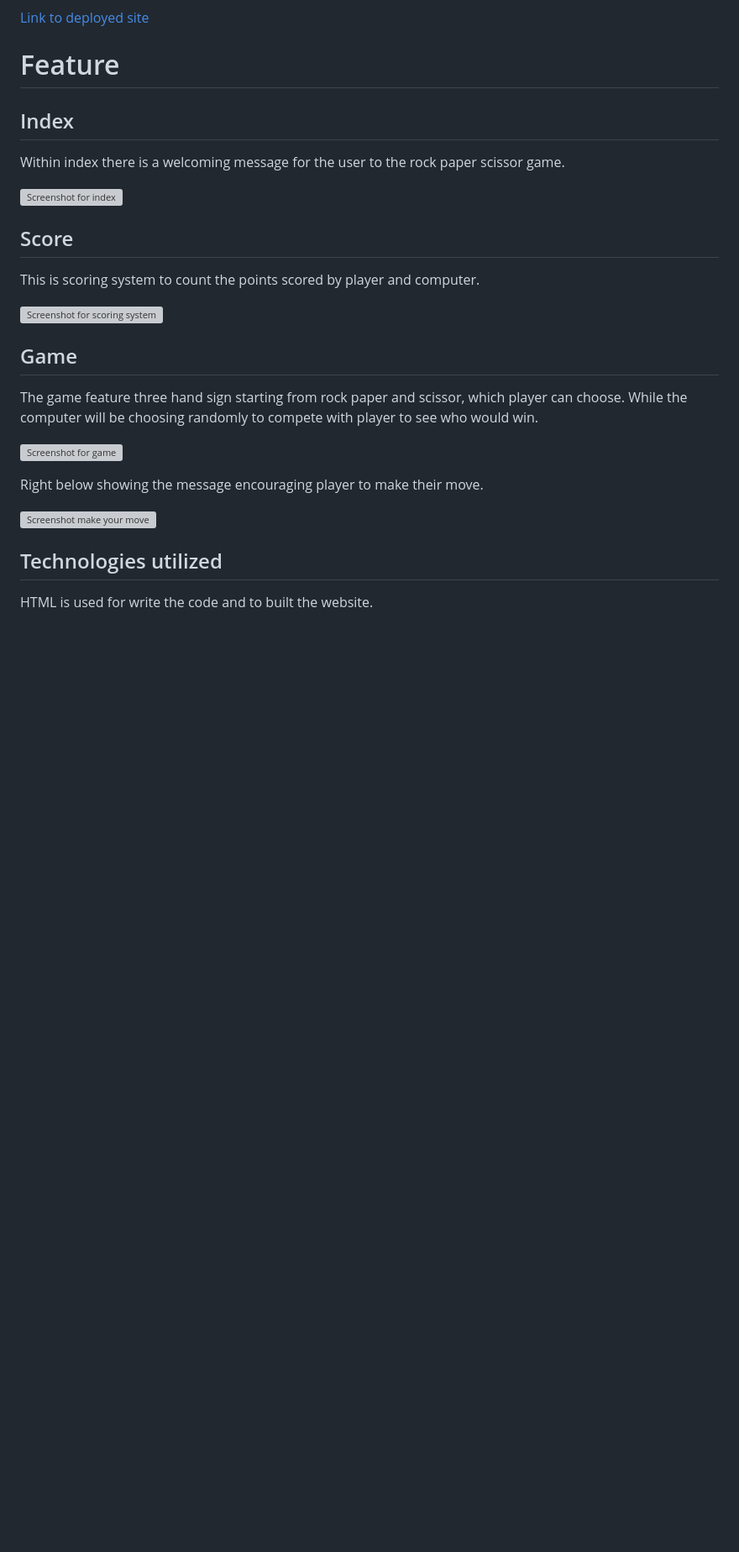
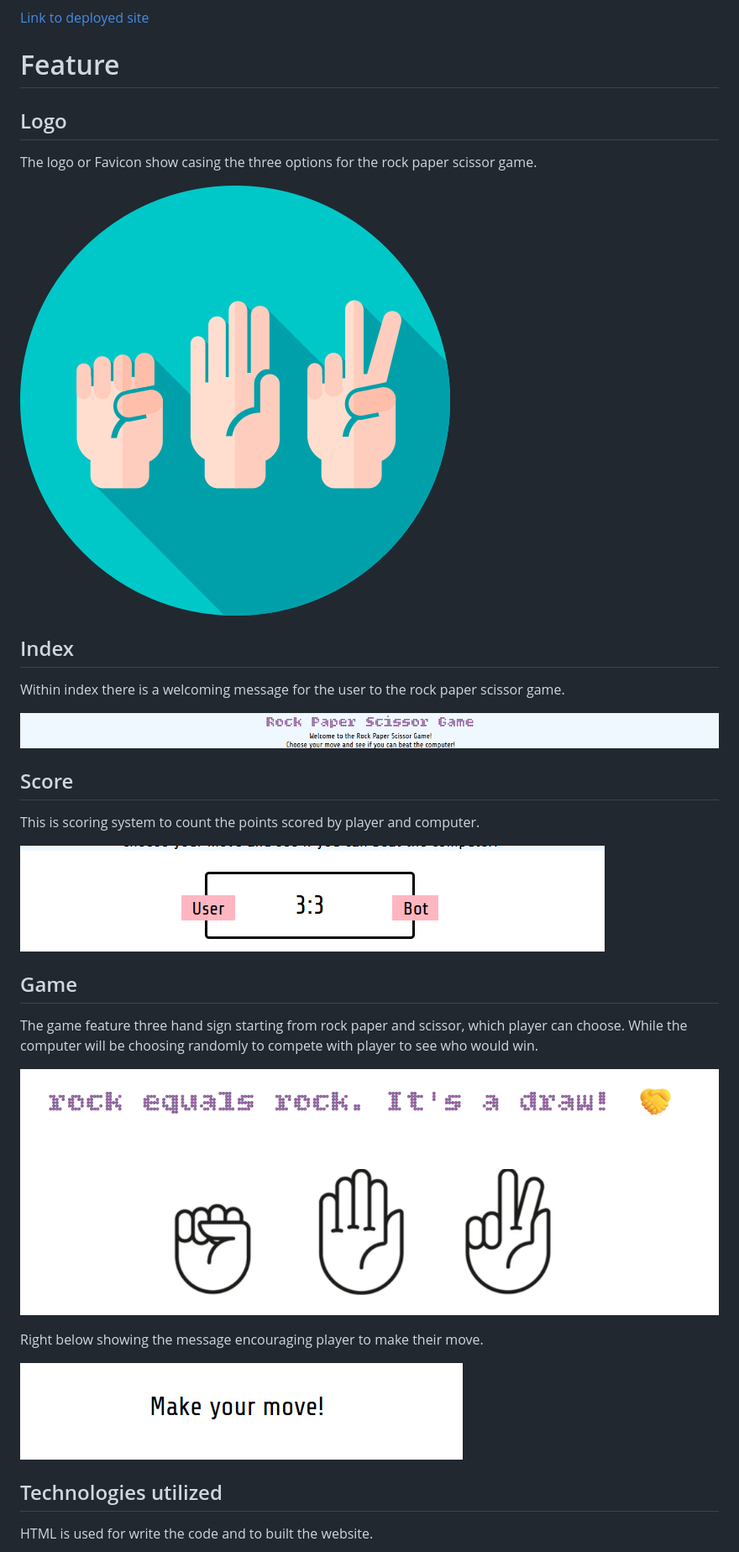
Before and after one commit to TimothyYW/javascript-game, a Markdown page: README.md, the part around the change. Shown: that part at 84% size. Drawn GitHub-style; pictures changed too: assets/images/screenshot/Screenshot-scoring-system.png (added), assets/images/screenshot/Screenshot-the-game.png (added), assets/images/screenshot/screenshot-index.png (added); blank space fills up the shorter version; grey boxes are pictures that could not be loaded.

Commit message:
read.me: adding proper screenshot for each features.

```diff
--- a/README.md
+++ b/README.md
@@ -8,27 +8,33 @@ This site will be working as the rock paper scissor game, where user will be up
 
 # Feature
 
+## Logo
+
+The logo or Favicon show casing the three options for the rock paper scissor game.
+
+![Logo](assets/images/logo/favicon.png)
+
 ## Index
 
 Within index there is a welcoming message for the user to the rock paper scissor game.
 
-![Screenshot for index]()
+![Screenshot for index](assets/images/screenshot/screenshot-index.png)
 
 ## Score
 
 This is scoring system to count the points scored by player and computer.
 
-![Screenshot for scoring system]()
+![Screenshot for scoring system](assets/images/screenshot/Screenshot-scoring-system.png)
 
 ## Game
 
 The game feature three hand sign starting from rock paper and scissor, which player can choose. While the computer will be choosing randomly to compete with player to see who would win.
 
-![Screenshot for game]()
+![Screenshot for game](assets/images/screenshot/Screenshot-the-game.png)
 
 Right below showing the message encouraging player to make their move.
 
-![Screenshot make your move]()
+![Screenshot make your move](assets/images/screenshot/screenshot-message.png)
 
 ## Technologies utilized
 
```
